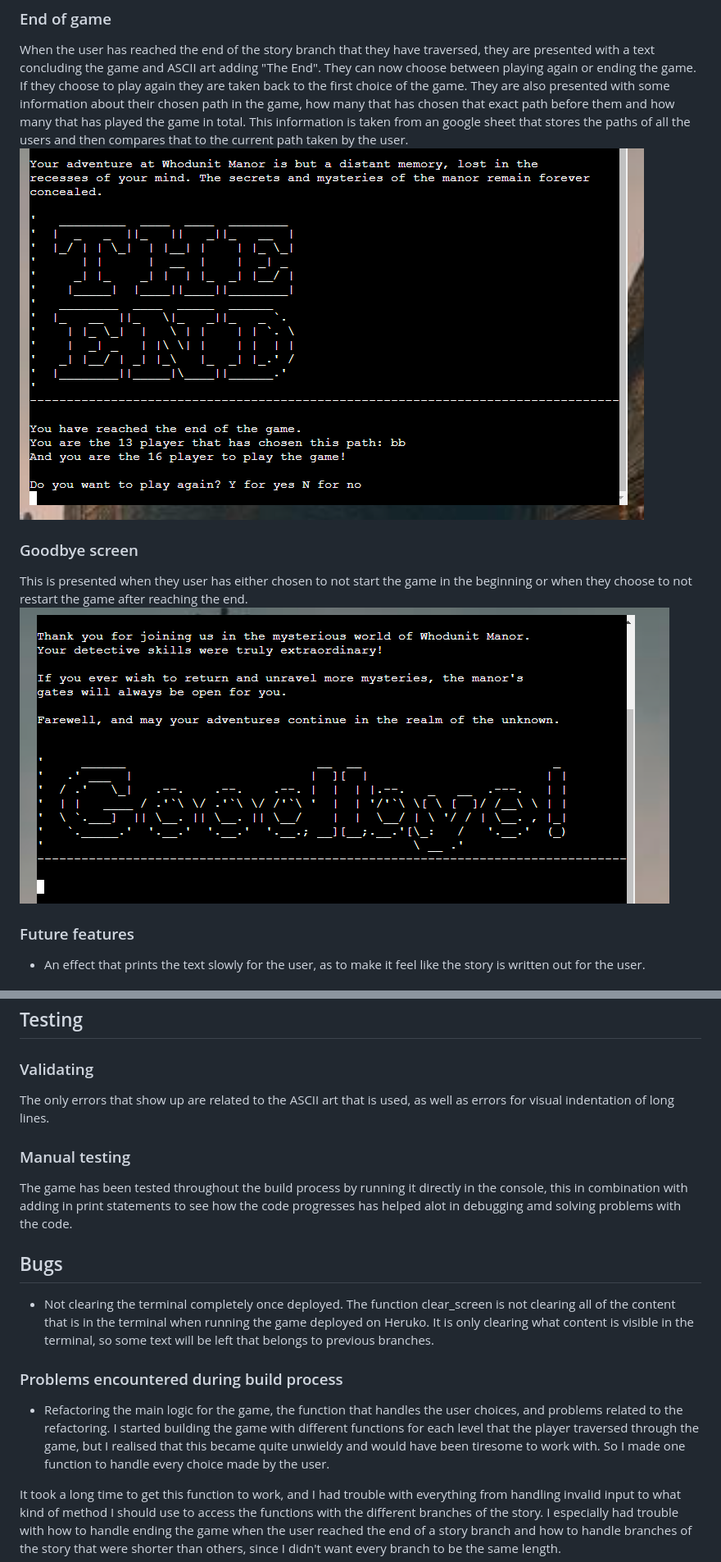
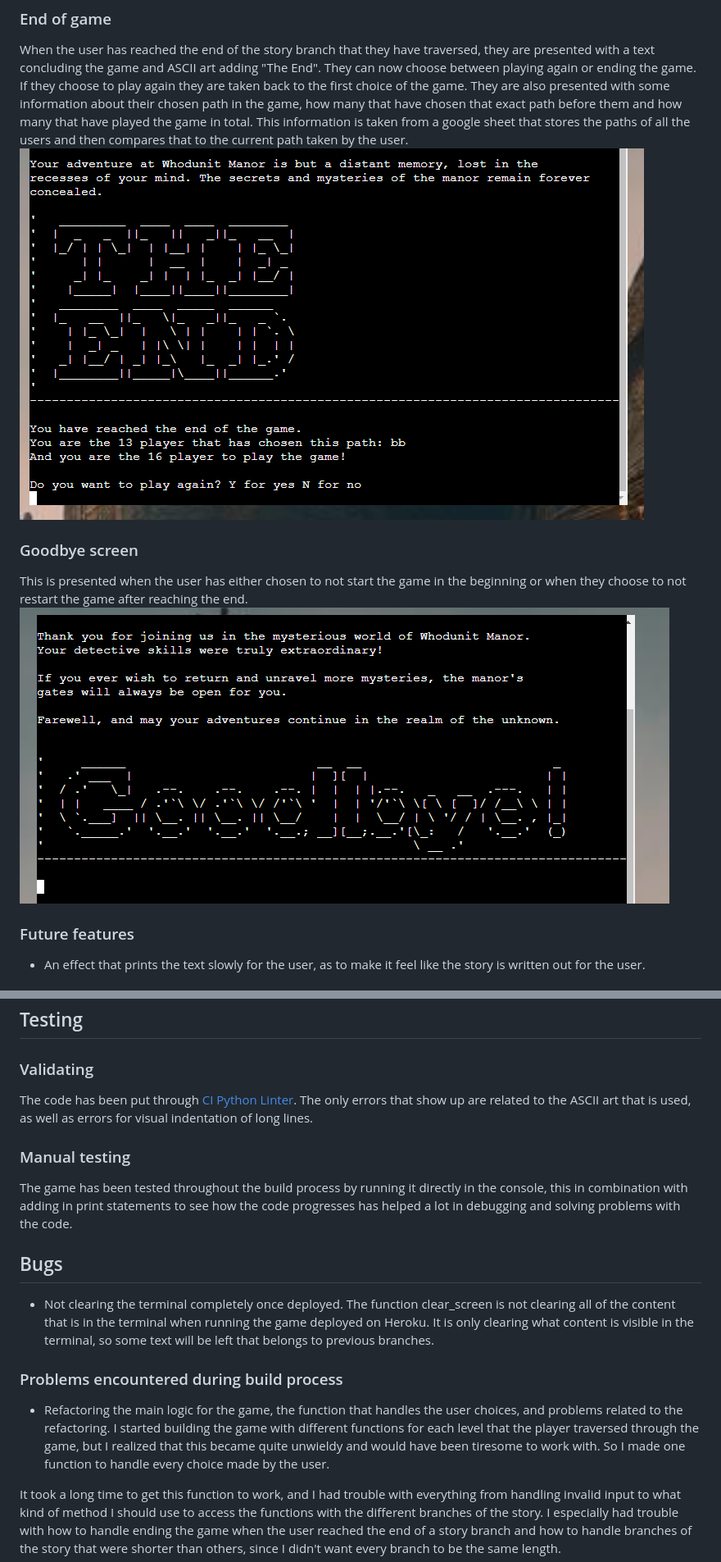
Before and after one commit to MorganStenberg/murder-mystery, a Markdown page: README.md, 2 parts joined by grey strips. Shown at 82% size. GitHub-like rendering.

Commit message:
Fix spelling errors in readme

```diff
--- a/README.md
+++ b/README.md
@@ -57,12 +57,12 @@ If the user enters an invalid input, they are presented with a text acknowledgin
 
 ### End of game
 When the user has reached the end of the story branch that they have traversed, they are presented with a text concluding the game and ASCII art adding "The End". They can now choose between playing again or ending the game. If they choose to play again they are taken back to the first choice of the game.
-They are also presented with some information about their chosen path in the game, how many that has chosen that exact path before them and how many that has played the game in total. This information is taken from an google sheet that stores the paths of all the users and then compares that to the current path taken by the user.
-![Screenshort of the terminal when end of game is reached](documentation/end_game.PNG)
+They are also presented with some information about their chosen path in the game, how many that have chosen that exact path before them and how many that have played the game in total. This information is taken from a google sheet that stores the paths of all the users and then compares that to the current path taken by the user.
+![Screenshot of the terminal when end of game is reached](documentation/end_game.PNG)
 
 ### Goodbye screen
-This is presented when they user has either chosen to not start the game in the beginning or when they choose to not restart the game after reaching the end.
-![Screenshort of terminal when user decides to not play](documentation/goodbye_screen.PNG)
+This is presented when the user has either chosen to not start the game in the beginning or when they choose to not restart the game after reaching the end.
+![Screenshot of terminal when user decides to not play](documentation/goodbye_screen.PNG)
 
 ### Future features
 - An effect that prints the text slowly for the user, as to make it feel like the story is written out for the user.
@@ -87,21 +87,21 @@ This is presented when they user has either chosen to not start the game in the
 ## Testing
 
 ### Validating
-The only errors that show up are related to the ASCII art that is used, as well as errors for visual indentation of long lines.
+The code has been put through [CI Python Linter](https://pep8ci.herokuapp.com/#). The only errors that show up are related to the ASCII art that is used, as well as errors for visual indentation of long lines.
 
 ### Manual testing
-The game has been tested throughout the build process by running it directly in the console, this in combination with adding in print statements to see how the code progresses has helped alot in debugging amd solving problems with the code.
+The game has been tested throughout the build process by running it directly in the console, this in combination with adding in print statements to see how the code progresses has helped a lot in debugging and solving problems with the code.
 
 
 
 ## Bugs
 
-- Not clearing the terminal completely once deployed. The function clear_screen is not clearing all of the content that is in the terminal when running the game deployed on Heruko. It is only clearing what content is visible in the terminal, so some text will be left that belongs to previous branches.
+- Not clearing the terminal completely once deployed. The function clear_screen is not clearing all of the content that is in the terminal when running the game deployed on Heroku. It is only clearing what content is visible in the terminal, so some text will be left that belongs to previous branches.
 
 ### Problems encountered during build process
 
 - Refactoring the main logic for the game, the function that handles the user choices, and problems related to the refactoring.
-I started building the game with different functions for each level that the player traversed through the game, but I realised that this became quite unwieldy and would have been tiresome to work with. So I made one function to handle every choice made by the user.
+I started building the game with different functions for each level that the player traversed through the game, but I realized that this became quite unwieldy and would have been tiresome to work with. So I made one function to handle every choice made by the user.
 
 It took a long time to get this function to work, and I had trouble with everything from handling invalid input to what kind of method I should use to access the functions with the different branches of the story. I especially had trouble with how to handle ending the game when the user reached the end of a story branch and how to handle branches of the story that were shorter than others, since I didn't want every branch to be the same length.
 
```
Also changed, not shown: other parts of README.md (+4 -4 lines).
